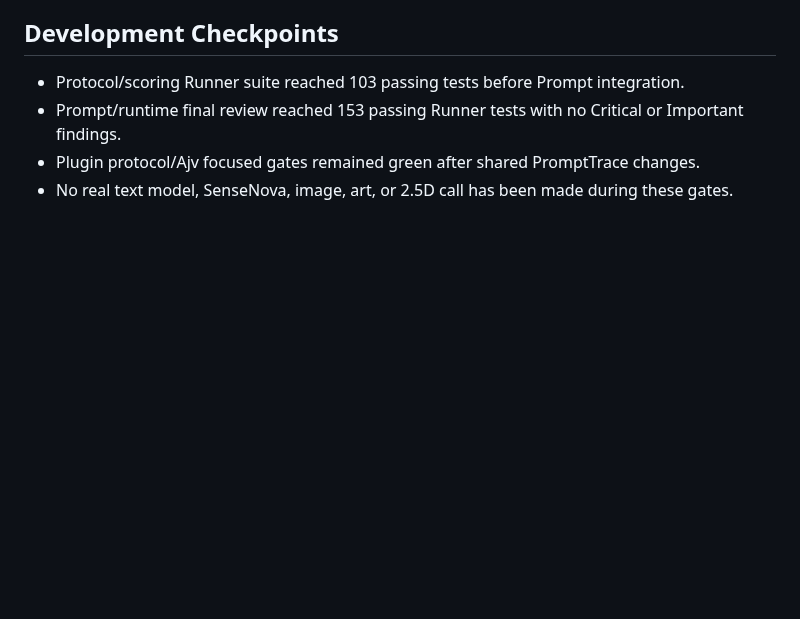
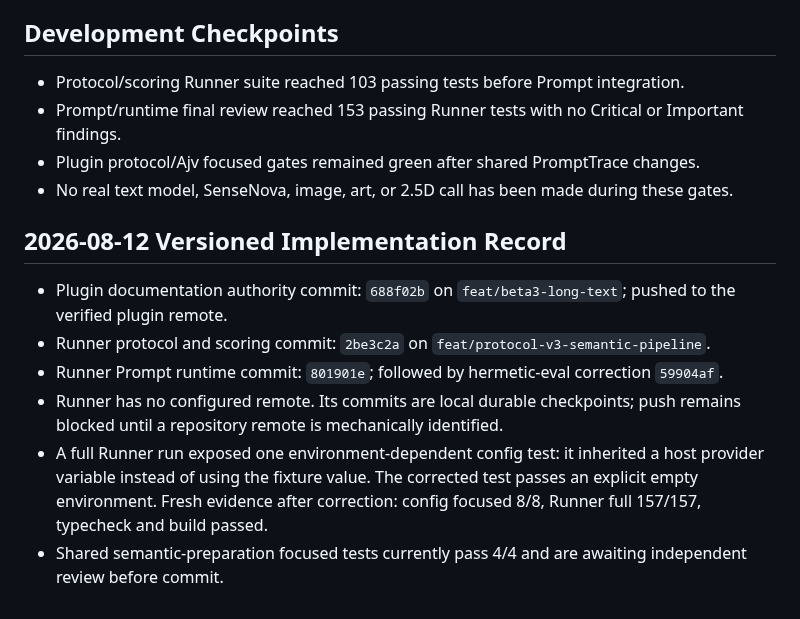
Before and after one commit to Amazinnn/ReadMark, a Markdown page: docs/EVALS.md, the part around the change. Drawn GitHub-style; blank space fills up the shorter version.

Commit message:
docs: record protocol v3 eval checkpoints

```diff
--- a/docs/EVALS.md
+++ b/docs/EVALS.md
@@ -36,3 +36,12 @@ Identity changes require the corresponding retained ADR supersession, contract/v
 - Prompt/runtime final review reached 153 passing Runner tests with no Critical or Important findings.
 - Plugin protocol/Ajv focused gates remained green after shared PromptTrace changes.
 - No real text model, SenseNova, image, art, or 2.5D call has been made during these gates.
+
+## 2026-08-12 Versioned Implementation Record
+
+- Plugin documentation authority commit: `688f02b` on `feat/beta3-long-text`; pushed to the verified plugin remote.
+- Runner protocol and scoring commit: `2be3c2a` on `feat/protocol-v3-semantic-pipeline`.
+- Runner Prompt runtime commit: `801901e`; followed by hermetic-eval correction `59904af`.
+- Runner has no configured remote. Its commits are local durable checkpoints; push remains blocked until a repository remote is mechanically identified.
+- A full Runner run exposed one environment-dependent config test: it inherited a host provider variable instead of using the fixture value. The corrected test passes an explicit empty environment. Fresh evidence after correction: config focused 8/8, Runner full 157/157, typecheck and build passed.
+- Shared semantic-preparation focused tests currently pass 4/4 and are awaiting independent review before commit.
```
Also changed, not shown: docs/CURRENT.md (+1 -0 lines).
